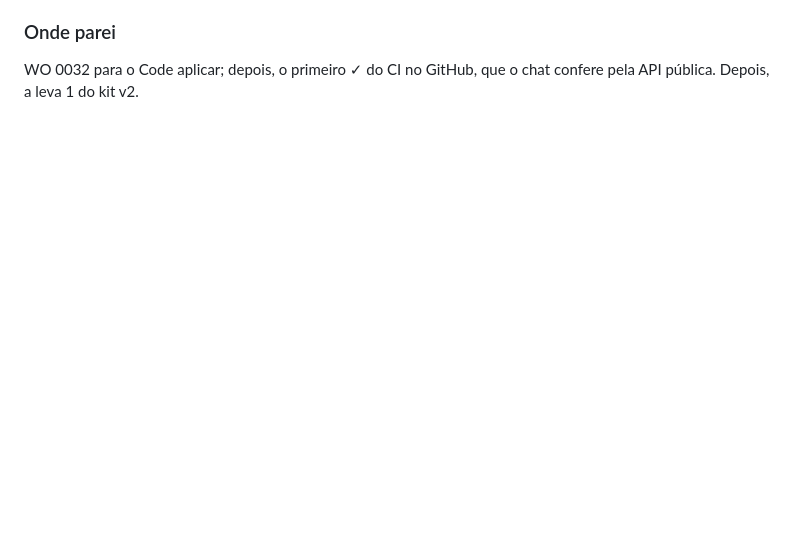
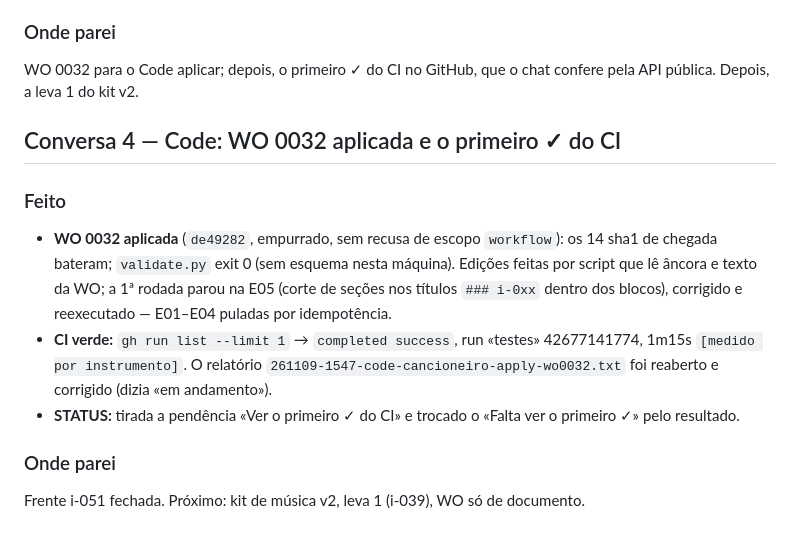
Before and after one commit to joaolucas-nds/cancioneiro, a Markdown page: logs/2026-11-09.md, the part around the change. GitHub-like rendering; blank space fills up the shorter version.

Commit message:
docs: wrap da WO 0032, CI verde, status e log de 2026-11-09
Co-Authored-By: Claude Sonnet 5.5 <noreply@anthropic.com>

```diff
--- a/logs/2026-11-09.md
+++ b/logs/2026-11-09.md
@@ -30,3 +30,13 @@ O dono decide onde os testes rodam (i-051) e as peças do kit v2. A análise e e
 
 ### Onde parei
 WO 0032 para o Code aplicar; depois, o primeiro ✓ do CI no GitHub, que o chat confere pela API pública. Depois, a leva 1 do kit v2.
+
+## Conversa 4 — Code: WO 0032 aplicada e o primeiro ✓ do CI
+
+### Feito
+- **WO 0032 aplicada** (`de49282`, empurrado, sem recusa de escopo `workflow`): os 14 sha1 de chegada bateram; `validate.py` exit 0 (sem esquema nesta máquina). Edições feitas por script que lê âncora e texto da WO; a 1ª rodada parou na E05 (corte de seções nos títulos `### i-0xx` dentro dos blocos), corrigido e reexecutado — E01–E04 puladas por idempotência.
+- **CI verde:** `gh run list --limit 1` → `completed success`, run «testes» 42677141774, 1m15s `[medido por instrumento]`. O relatório `261109-1547-code-cancioneiro-apply-wo0032.txt` foi reaberto e corrigido (dizia «em andamento»).
+- **STATUS:** tirada a pendência «Ver o primeiro ✓ do CI» e trocado o «Falta ver o primeiro ✓» pelo resultado.
+
+### Onde parei
+Frente i-051 fechada. Próximo: kit de música v2, leva 1 (i-039), WO só de documento.
```
Also changed, not shown: meta/STATUS.md (+1 -2 lines).
